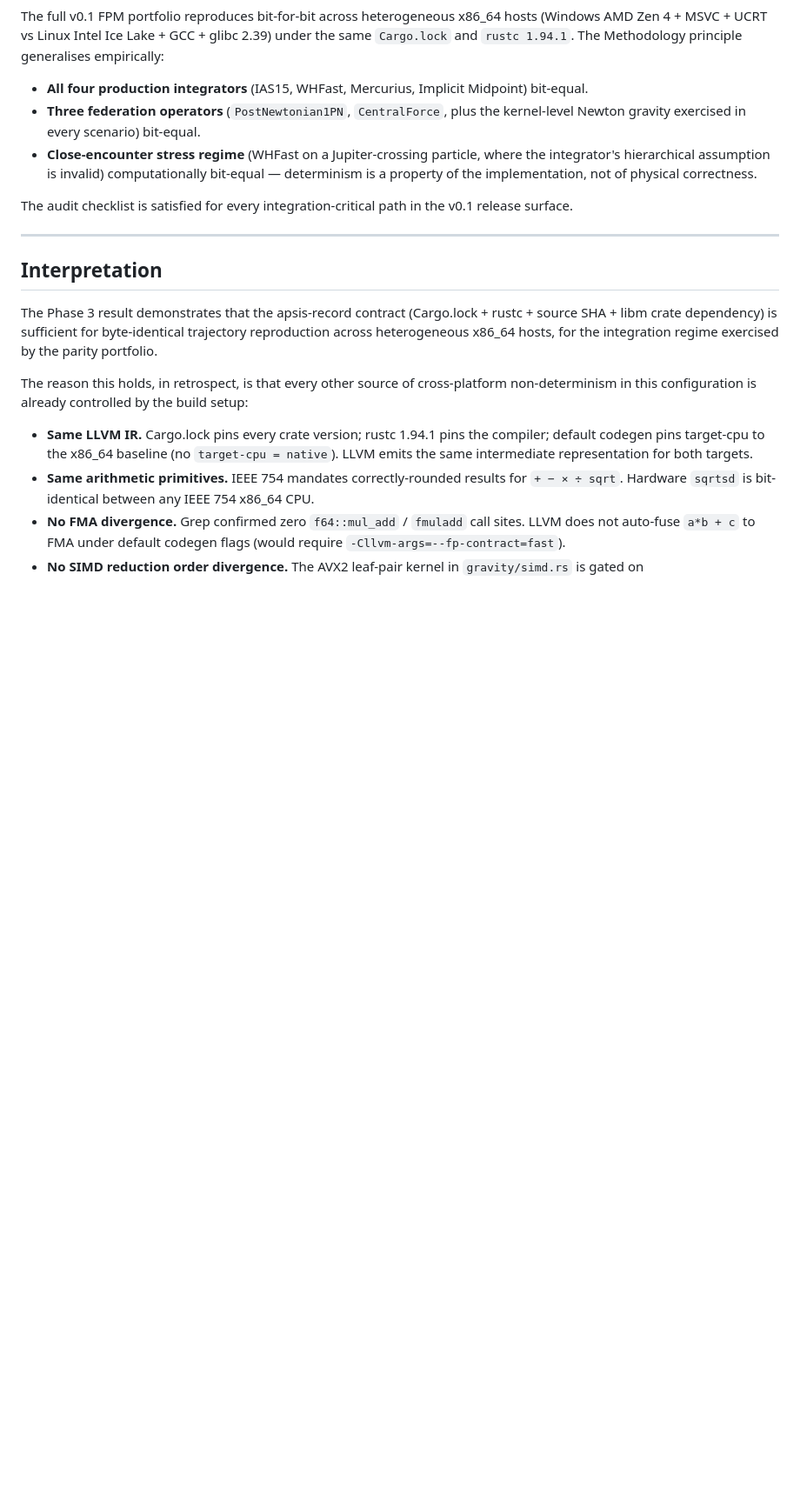
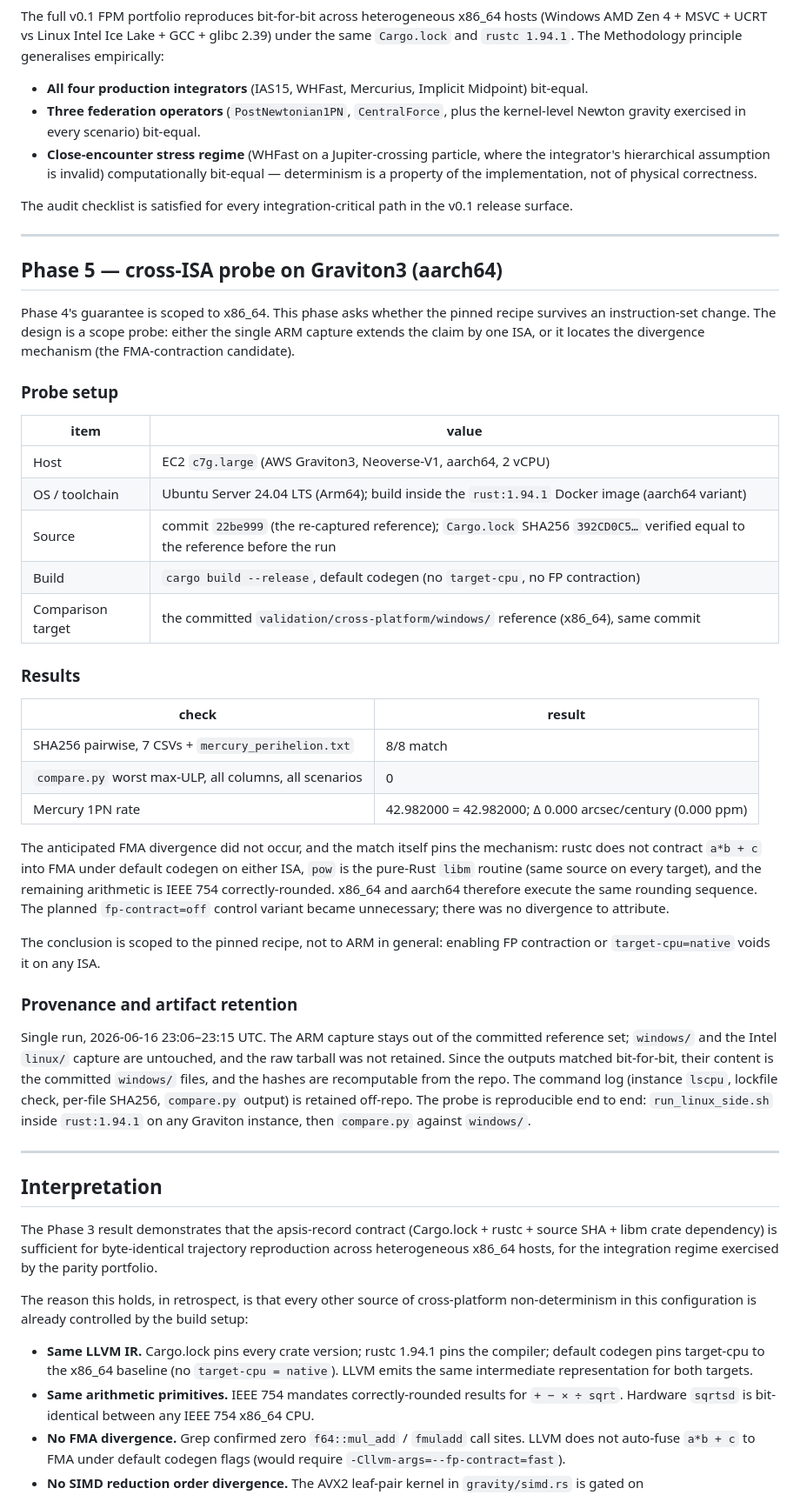
Before and after one commit to GabrielEstefanski/apsis, a Markdown page: paper/notebooks/2026-05-20-cross-platform-determinism.md, the part around one of its changes. Shown at 87% size. Rendered like a GitHub page; blank space fills up the shorter version.

Commit message:
docs(notebooks): record the Graviton3 cross-ISA probe as Phase 5

```diff
--- a/paper/notebooks/2026-05-20-cross-platform-determinism.md
+++ b/paper/notebooks/2026-05-20-cross-platform-determinism.md
@@ -264,6 +264,57 @@ The full v0.1 FPM portfolio reproduces bit-for-bit across heterogeneous x86_64 h
 - **Close-encounter stress regime** (WHFast on a Jupiter-crossing particle, where the integrator's hierarchical assumption is invalid) computationally bit-equal — determinism is a property of the implementation, not of physical correctness.
 
 The audit checklist is satisfied for every integration-critical path in the v0.1 release surface.
+
+---
+
+## Phase 5 — cross-ISA probe on Graviton3 (aarch64)
+
+Phase 4's guarantee is scoped to x86_64. This phase asks whether the
+pinned recipe survives an instruction-set change. The design is a
+scope probe: either the single ARM capture extends the claim by one
+ISA, or it locates the divergence mechanism (the FMA-contraction
+candidate).
+
+### Probe setup
+
+| item | value |
+| --- | --- |
+| Host | EC2 `c7g.large` (AWS Graviton3, Neoverse-V1, aarch64, 2 vCPU) |
+| OS / toolchain | Ubuntu Server 24.04 LTS (Arm64); build inside the `rust:1.94.1` Docker image (aarch64 variant) |
+| Source | commit `22be999` (the re-captured reference); `Cargo.lock` SHA256 `392CD0C5…` verified equal to the reference before the run |
+| Build | `cargo build --release`, default codegen (no `target-cpu`, no FP contraction) |
+| Comparison target | the committed `validation/cross-platform/windows/` reference (x86_64), same commit |
+
+### Results
+
+| check | result |
+| --- | --- |
+| SHA256 pairwise, 7 CSVs + `mercury_perihelion.txt` | 8/8 match |
+| `compare.py` worst max-ULP, all columns, all scenarios | 0 |
+| Mercury 1PN rate | 42.982000 = 42.982000; Δ 0.000 arcsec/century (0.000 ppm) |
+
+The anticipated FMA divergence did not occur, and the match itself
+pins the mechanism: rustc does not contract `a*b + c` into FMA under
+default codegen on either ISA, `pow` is the pure-Rust `libm` routine
+(same source on every target), and the remaining arithmetic is
+IEEE 754 correctly-rounded. x86_64 and aarch64 therefore execute the
+same rounding sequence. The planned `fp-contract=off` control variant
+became unnecessary; there was no divergence to attribute.
+
+The conclusion is scoped to the pinned recipe, not to ARM in general:
+enabling FP contraction or `target-cpu=native` voids it on any ISA.
+
+### Provenance and artifact retention
+
+Single run, 2026-06-16 23:06–23:15 UTC. The ARM capture stays out of
+the committed reference set; `windows/` and the Intel `linux/`
+capture are untouched, and the raw tarball was not retained. Since
+the outputs matched bit-for-bit, their content is the committed
+`windows/` files, and the hashes are recomputable from the repo. The
+command log (instance `lscpu`, lockfile check, per-file SHA256,
+`compare.py` output) is retained off-repo. The probe is reproducible
+end to end: `run_linux_side.sh` inside `rust:1.94.1` on any Graviton
+instance, then `compare.py` against `windows/`.
 
 ---
 
```
Also changed, not shown: other parts of paper/notebooks/2026-05-20-cross-platform-determinism.md (+3 -3 lines).
